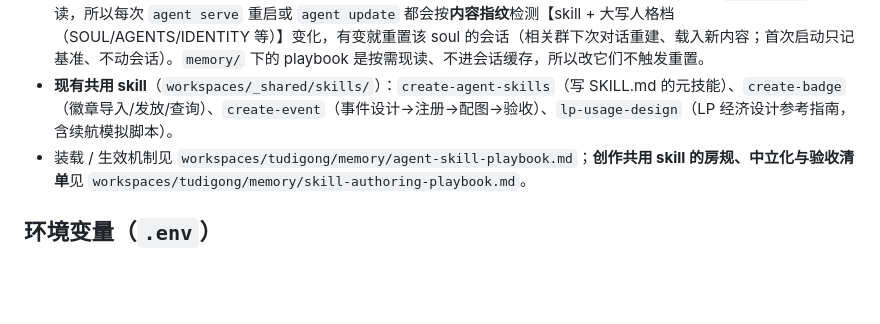
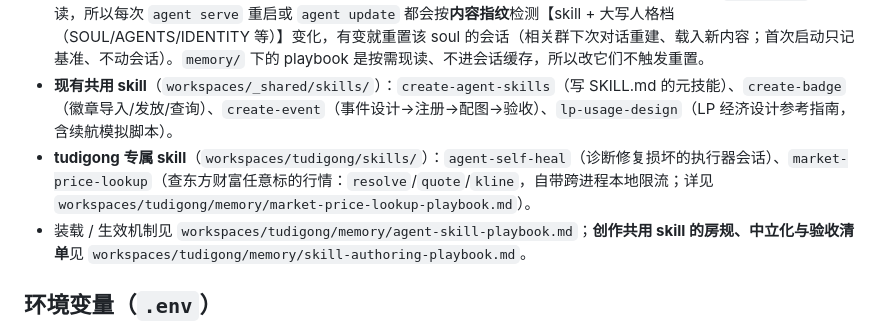
Before and after one commit to seedao-polis/polis-game, a Markdown page: README.md, the part around the change. Drawn GitHub-style; blank space fills up the shorter version.

Commit message:
docs: 沉淀 market-price-lookup 到 tudigong memory 与 README
新增 workspaces/tudigong/memory/market-price-lookup-playbook.md（东财行情查询
skill 的完整操作经验：KRXSEM→KS11 转向、四源实测对照、东财三接口、跨进程本地
限流器原理、skill 房规、站点同步）；memories.md 速查表 + 编年条目、README §技能
补上 tudigong 专属 skill 清单。

Co-Authored-By: Claude Opus 4.8 <noreply@anthropic.com>

```diff
--- a/README.md
+++ b/README.md
@@ -216,6 +216,7 @@ scripts/.venv/bin/pip install -r scripts/requirements.txt   # matplotlib + netwo
 - **文件夹式 skill**：每个 skill 一个文件夹，主文件 `SKILL.md`（YAML frontmatter：`name` 小写连字符、`description` 写清何时用），可带 `scripts/` `references/` `assets/`，正文用相对路径引用。
 - **改 skill 或大写人格档自动生效**：执行器在会话创建时把 skill + 组装好的人格（AGENTS.md）定死、`--continue` 不重读，所以每次 `agent serve` 重启或 `agent update` 都会按**内容指纹**检测【skill + 大写人格档（SOUL/AGENTS/IDENTITY 等）】变化，有变就重置该 soul 的会话（相关群下次对话重建、载入新内容；首次启动只记基准、不动会话）。`memory/` 下的 playbook 是按需现读、不进会话缓存，所以改它们不触发重置。
 - **现有共用 skill**（`workspaces/_shared/skills/`）：`create-agent-skills`（写 SKILL.md 的元技能）、`create-badge`（徽章导入/发放/查询）、`create-event`（事件设计→注册→配图→验收）、`lp-usage-design`（LP 经济设计参考指南，含续航模拟脚本）。
+- **tudigong 专属 skill**（`workspaces/tudigong/skills/`）：`agent-self-heal`（诊断修复损坏的执行器会话）、`market-price-lookup`（查东方财富任意标的行情：`resolve`/`quote`/`kline`，自带跨进程本地限流；详见 `workspaces/tudigong/memory/market-price-lookup-playbook.md`）。
 - 装载 / 生效机制见 `workspaces/tudigong/memory/agent-skill-playbook.md`；**创作共用 skill 的房规、中立化与验收清单**见 `workspaces/tudigong/memory/skill-authoring-playbook.md`。
 
 ## 环境变量（`.env`）
```
Also changed, not shown: 2 other files.
